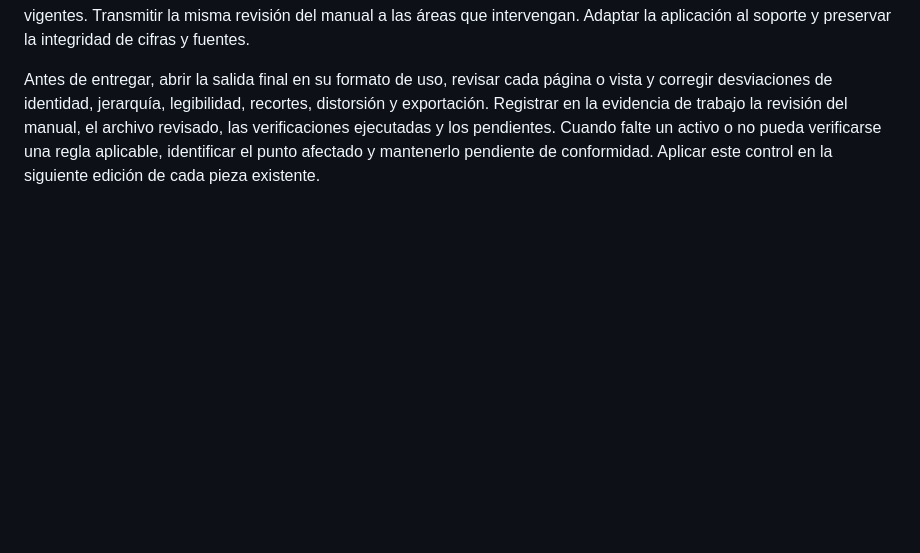
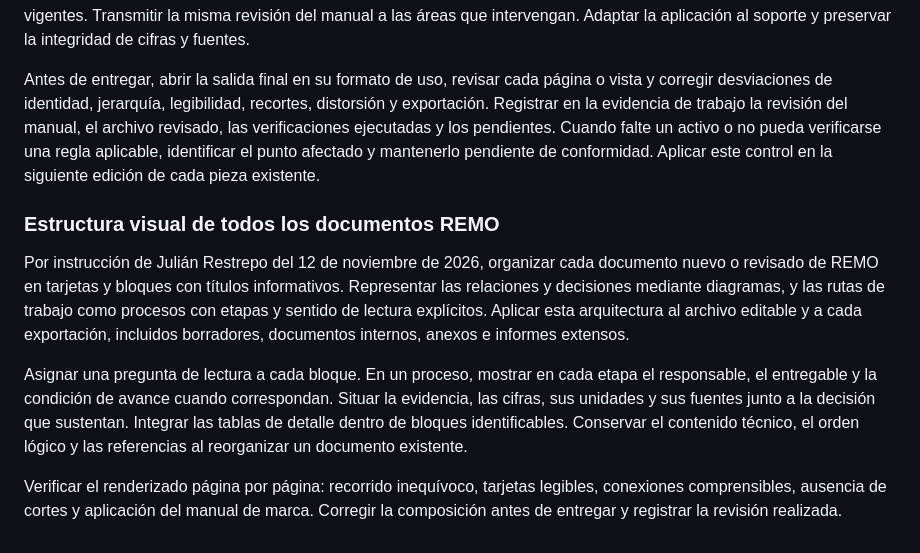
Before and after one commit to jurestrepo-wq/remo-brand-manual, a Markdown page: guidelines/instrucciones-chatgpt.md, the part around the change. GitHub-like rendering; blank space fills up the shorter version.

Commit message:
Exigir arquitectura visual modular en todos los documentos REMO

```diff
--- a/guidelines/instrucciones-chatgpt.md
+++ b/guidelines/instrucciones-chatgpt.md
@@ -73,3 +73,11 @@ Instrucción permanente de Julián Restrepo, 12 de noviembre de 2026. En cada so
 Antes de diseñar, consultar en la rama principal de [remo-brand-manual](https://github.com/jurestrepo-wq/remo-brand-manual) el motor de marca, la guía editorial, la guía general y las guías y plantillas del formato. Usar los activos oficiales, la tipografía, paleta, proporciones, espacios, formas y voz vigentes. Transmitir la misma revisión del manual a las áreas que intervengan. Adaptar la aplicación al soporte y preservar la integridad de cifras y fuentes.
 
 Antes de entregar, abrir la salida final en su formato de uso, revisar cada página o vista y corregir desviaciones de identidad, jerarquía, legibilidad, recortes, distorsión y exportación. Registrar en la evidencia de trabajo la revisión del manual, el archivo revisado, las verificaciones ejecutadas y los pendientes. Cuando falte un activo o no pueda verificarse una regla aplicable, identificar el punto afectado y mantenerlo pendiente de conformidad. Aplicar este control en la siguiente edición de cada pieza existente.
+
+### Estructura visual de todos los documentos REMO
+
+Por instrucción de Julián Restrepo del 12 de noviembre de 2026, organizar cada documento nuevo o revisado de REMO en tarjetas y bloques con títulos informativos. Representar las relaciones y decisiones mediante diagramas, y las rutas de trabajo como procesos con etapas y sentido de lectura explícitos. Aplicar esta arquitectura al archivo editable y a cada exportación, incluidos borradores, documentos internos, anexos e informes extensos.
+
+Asignar una pregunta de lectura a cada bloque. En un proceso, mostrar en cada etapa el responsable, el entregable y la condición de avance cuando correspondan. Situar la evidencia, las cifras, sus unidades y sus fuentes junto a la decisión que sustentan. Integrar las tablas de detalle dentro de bloques identificables. Conservar el contenido técnico, el orden lógico y las referencias al reorganizar un documento existente.
+
+Verificar el renderizado página por página: recorrido inequívoco, tarjetas legibles, conexiones comprensibles, ausencia de cortes y aplicación del manual de marca. Corregir la composición antes de entregar y registrar la revisión realizada.
```
